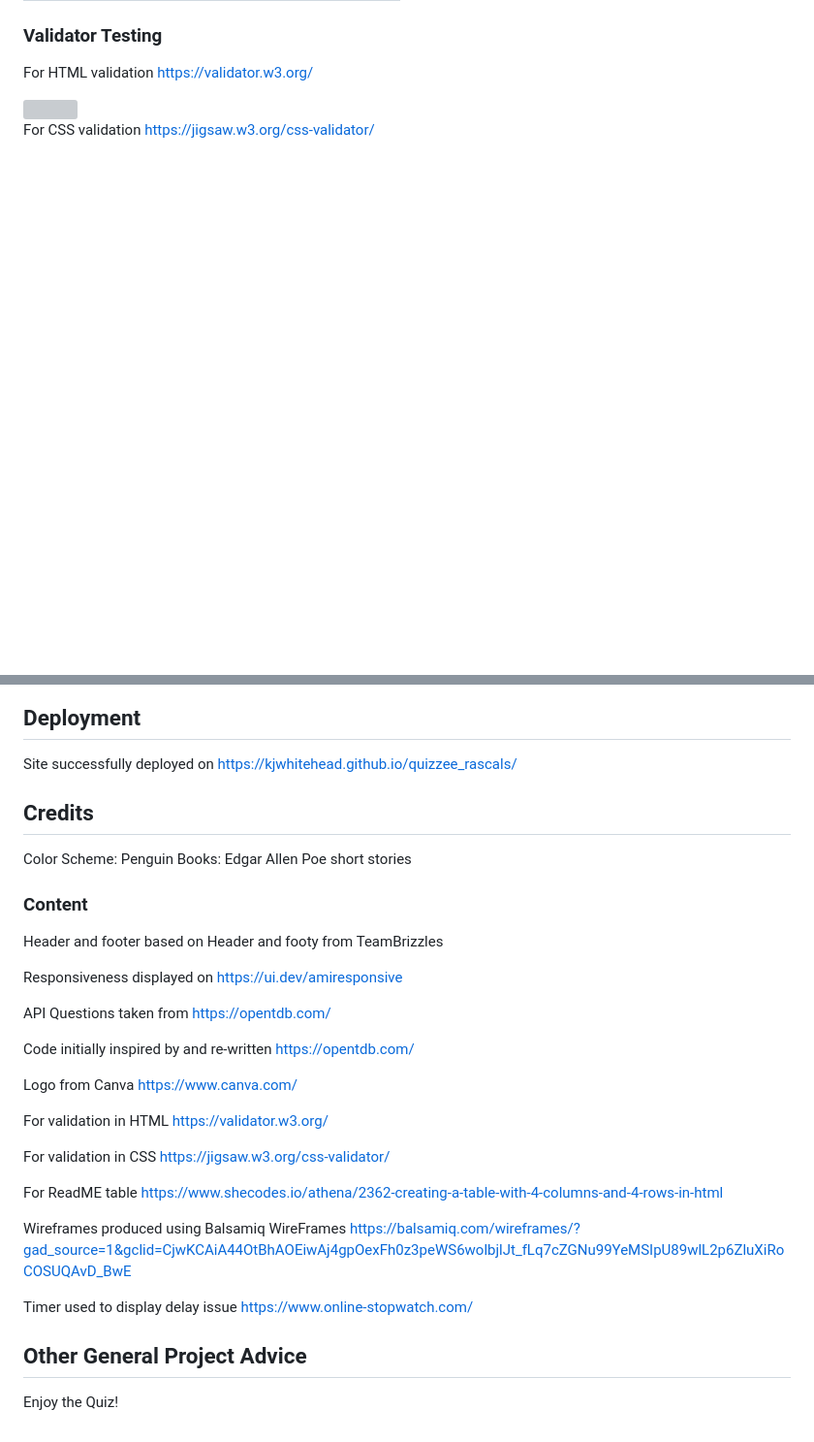
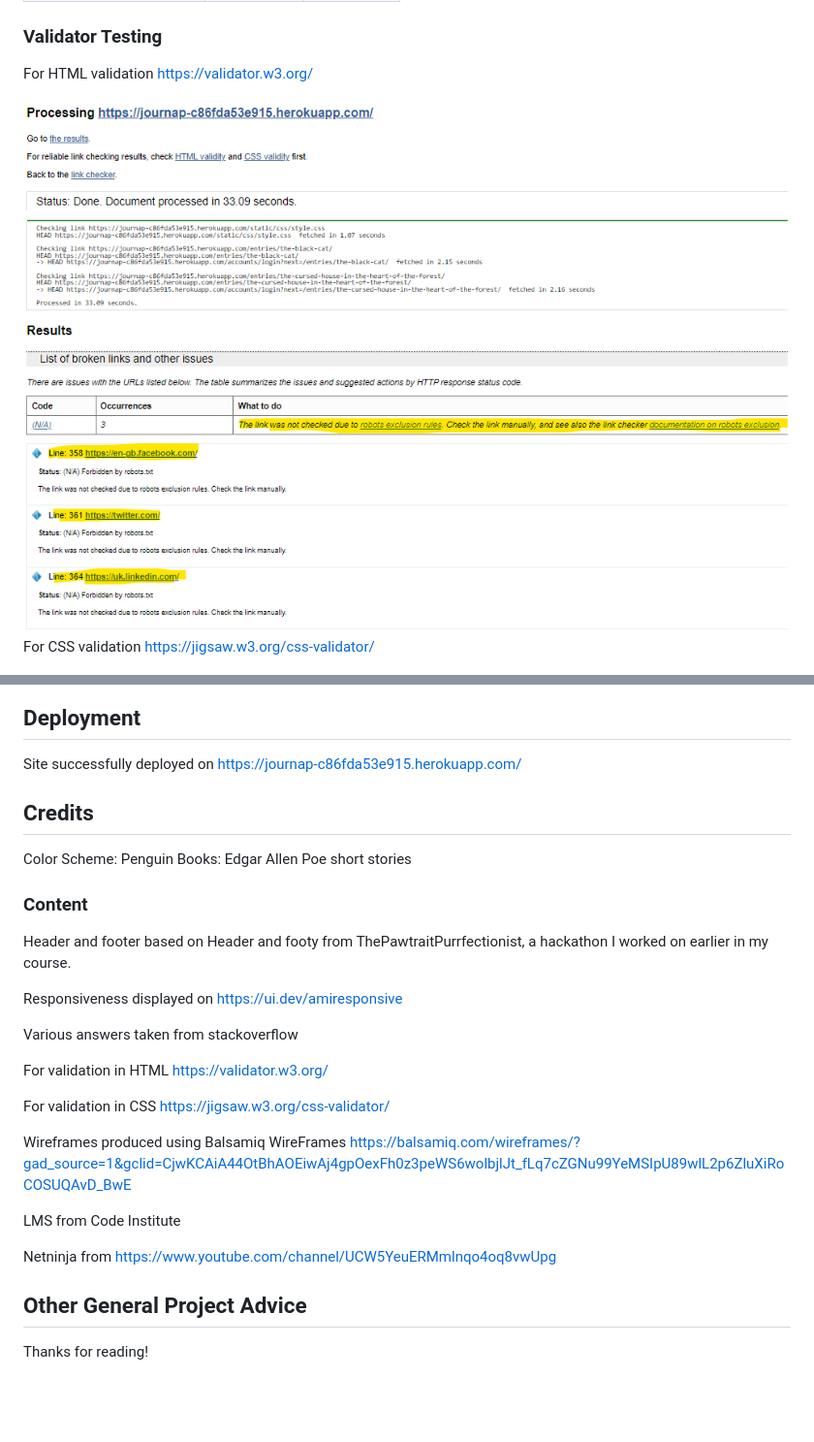
Before and after one commit to peterbrown454/TaleWrite, a Markdown page: README.md, 2 parts joined by grey strips. Shown: that part at 97% size. GitHub-like rendering; pictures changed too: static/images/htmlvalid.png (added); blank space fills up the shorter version; grey boxes are pictures that could not be loaded.

Commit message:
readme finished

```diff
--- a/README.md
+++ b/README.md
@@ -324,7 +324,7 @@ There were others that I intended to do, however despite all efforts and the imp
 
 For HTML validation https://validator.w3.org/
 
-<img src="">
+<img src="static/images/htmlvalid.png">
 
 For CSS validation  https://jigsaw.w3.org/css-validator/
 
@@ -335,7 +335,7 @@ For CSS validation  https://jigsaw.w3.org/css-validator/
 
 ## Deployment
 
-Site successfully deployed on https://kjwhitehead.github.io/quizzee_rascals/
+Site successfully deployed on https://journap-c86fda53e915.herokuapp.com/
 
 ## Credits
 
@@ -343,27 +343,23 @@ Color Scheme: Penguin Books: Edgar Allen Poe short stories
 
 ### Content
 
-Header and footer based on Header and footy from TeamBrizzles
+Header and footer based on Header and footy from ThePawtraitPurrfectionist, a hackathon I worked on earlier in my course.
 
 Responsiveness displayed on https://ui.dev/amiresponsive
 
-API Questions taken from https://opentdb.com/
-
-Code initially inspired by and re-written https://opentdb.com/
-
-Logo from Canva https://www.canva.com/
+Various answers taken from stackoverflow
 
 For validation in HTML https://validator.w3.org/
 
 For validation in CSS https://jigsaw.w3.org/css-validator/
 
-For ReadME table https://www.shecodes.io/athena/2362-creating-a-table-with-4-columns-and-4-rows-in-html
 
 Wireframes produced using Balsamiq WireFrames https://balsamiq.com/wireframes/?gad_source=1&gclid=CjwKCAiA44OtBhAOEiwAj4gpOexFh0z3peWS6wolbjlJt_fLq7cZGNu99YeMSIpU89wlL2p6ZluXiRoCOSUQAvD_BwE
 
-Timer used to display delay issue https://www.online-stopwatch.com/
+LMS from Code Institute
 
+Netninja from https://www.youtube.com/channel/UCW5YeuERMmlnqo4oq8vwUpg
 
 ## Other General Project Advice
 
-Enjoy the Quiz!
+Thanks for reading!
```
